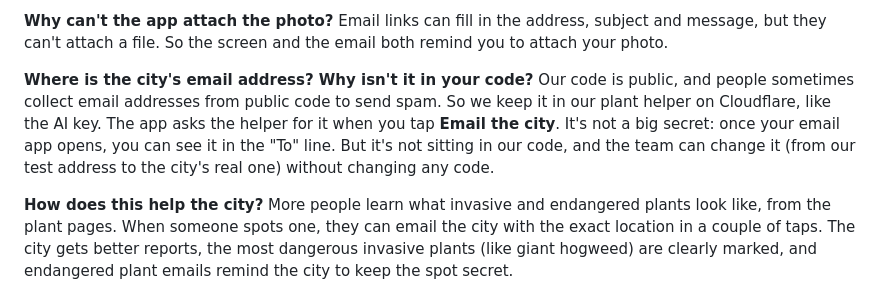
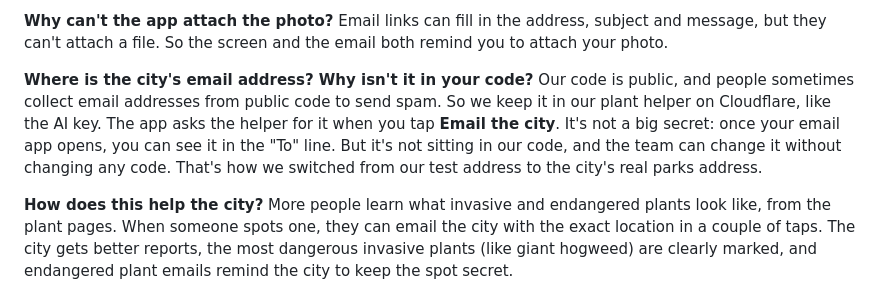
Before and after one commit to protect-our-sun-prairie-parks/protect-our-sun-prairie-parks.github.io, a Markdown page: EXPLAIN.md, the part around the change. GitHub-like rendering.

```diff
--- a/EXPLAIN.md
+++ b/EXPLAIN.md
@@ -92,7 +92,7 @@ We looked at having the app send the email for us, so the photo would be attache
 Email links can fill in the address, subject and message, but they can't attach a file. So the screen and the email both remind you to attach your photo.
 
 **Where is the city's email address? Why isn't it in your code?**
-Our code is public, and people sometimes collect email addresses from public code to send spam. So we keep it in our plant helper on Cloudflare, like the AI key. The app asks the helper for it when you tap **Email the city**. It's not a big secret: once your email app opens, you can see it in the "To" line. But it's not sitting in our code, and the team can change it (from our test address to the city's real one) without changing any code.
+Our code is public, and people sometimes collect email addresses from public code to send spam. So we keep it in our plant helper on Cloudflare, like the AI key. The app asks the helper for it when you tap **Email the city**. It's not a big secret: once your email app opens, you can see it in the "To" line. But it's not sitting in our code, and the team can change it without changing any code. That's how we switched from our test address to the city's real parks address.
 
 **How does this help the city?**
 More people learn what invasive and endangered plants look like, from the plant pages. When someone spots one, they can email the city with the exact location in a couple of taps. The city gets better reports, the most dangerous invasive plants (like giant hogweed) are clearly marked, and endangered plant emails remind the city to keep the spot secret.
```
Also changed, not shown: README.md (+3 -3 lines), claude.md (+1 -1 lines).
